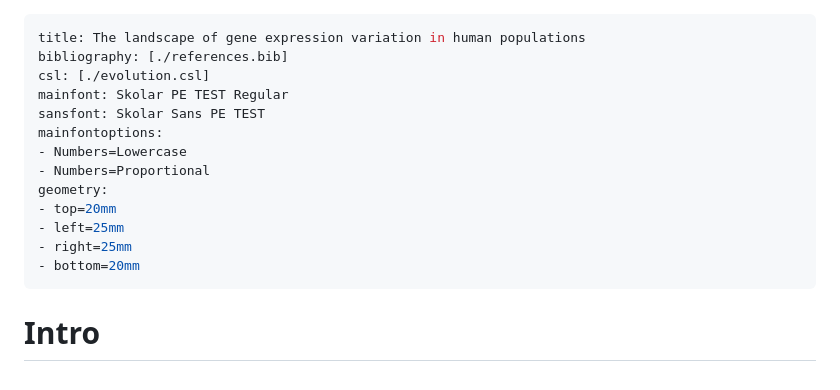
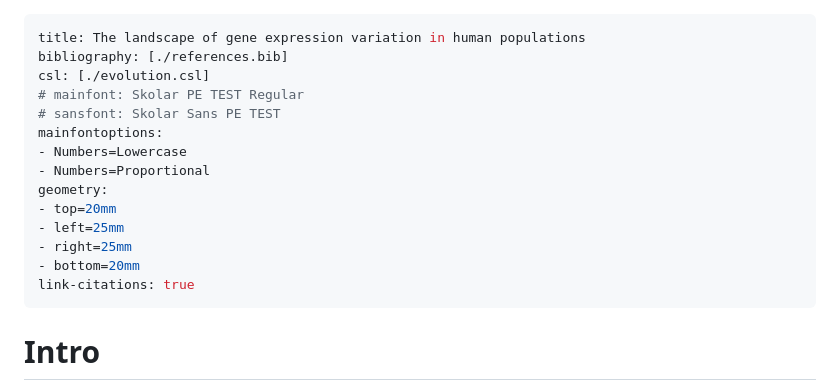
Before and after one commit to diogro/expressionVariance-manuscript, a Markdown page: main.md, the part around the change printed below. GitHub-like rendering.

Commit message:
Removing font, adding link-citations, and adding some plots.

```diff
--- a/main.md
+++ b/main.md
@@ -2,8 +2,8 @@
 title: The landscape of gene expression variation in human populations
 bibliography: [./references.bib]
 csl: [./evolution.csl]
-mainfont: Skolar PE TEST Regular
-sansfont: Skolar Sans PE TEST
+# mainfont: Skolar PE TEST Regular
+# sansfont: Skolar Sans PE TEST
 mainfontoptions:
 - Numbers=Lowercase
 - Numbers=Proportional
@@ -12,6 +12,7 @@ geometry:
 - left=25mm
 - right=25mm
 - bottom=20mm
+link-citations: true
 ---
 
 # Intro
```
Also changed, not shown: other parts of main.md (+7 -1 lines), figures/corr_plot.png (added), figures/sd_dist.png (added), 1 other file.
